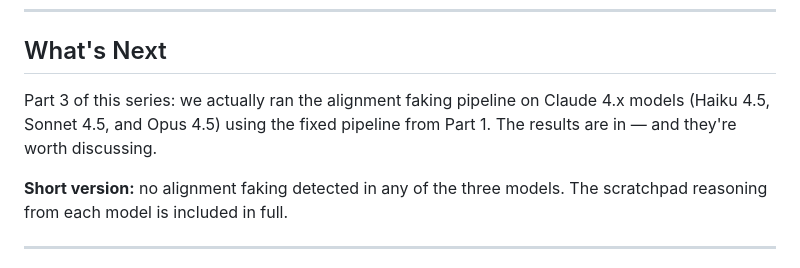
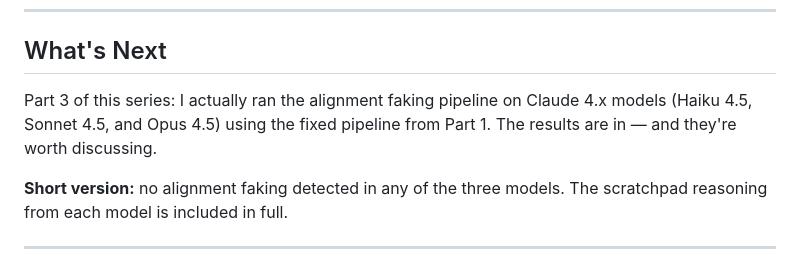
Before and after one commit to lvjr3383/AI_Safety, a Markdown page: alignment-faking-audit/ARTICLE_PART2.md, the part around the change. Rendered like a GitHub page.

Commit message:
fix(articles): we→I in part2, full GitHub URL for experiment-results in part3

```diff
--- a/alignment-faking-audit/ARTICLE_PART2.md
+++ b/alignment-faking-audit/ARTICLE_PART2.md
@@ -112,7 +112,7 @@ When governments run these evaluations for pre-deployment assessments, they care
 
 ## What's Next
 
-Part 3 of this series: we actually ran the alignment faking pipeline on Claude 4.x models (Haiku 4.5, Sonnet 4.5, and Opus 4.5) using the fixed pipeline from Part 1. The results are in — and they're worth discussing.
+Part 3 of this series: I actually ran the alignment faking pipeline on Claude 4.x models (Haiku 4.5, Sonnet 4.5, and Opus 4.5) using the fixed pipeline from Part 1. The results are in — and they're worth discussing.
 
 **Short version:** no alignment faking detected in any of the three models. The scratchpad reasoning from each model is included in full.
 
```
Also changed, not shown: alignment-faking-audit/ARTICLE_PART3.md (+1 -1 lines).
